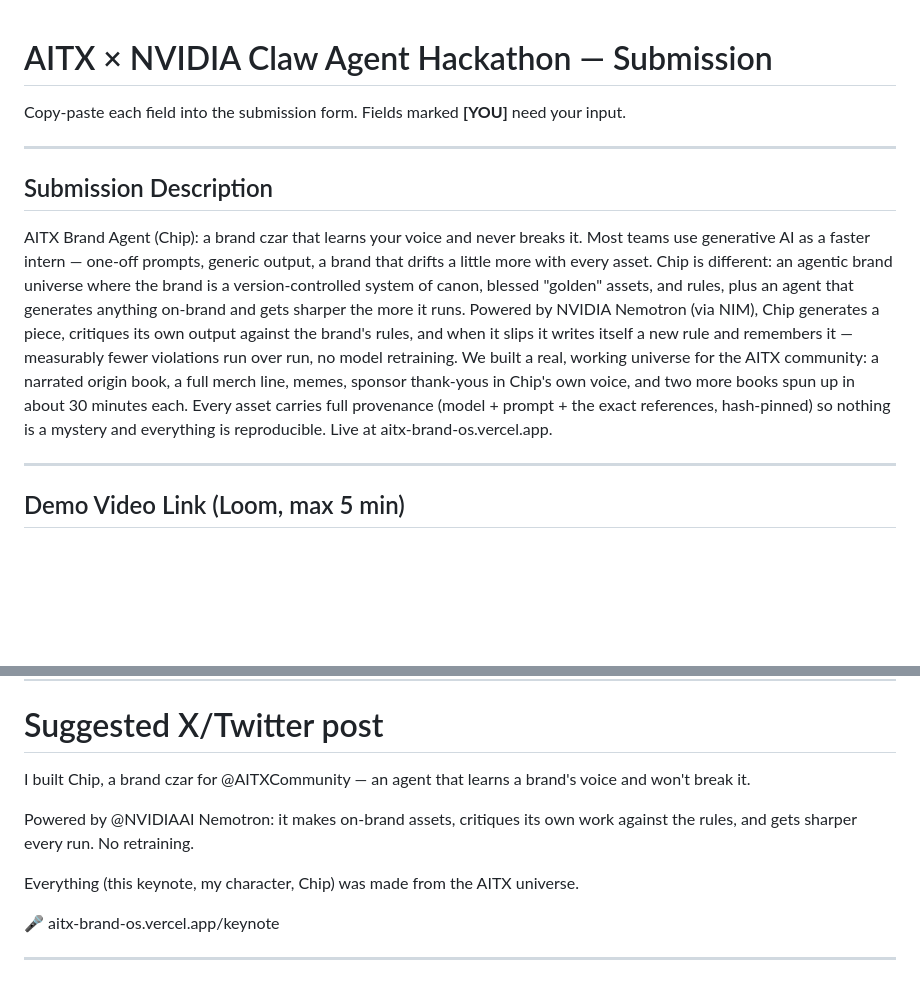
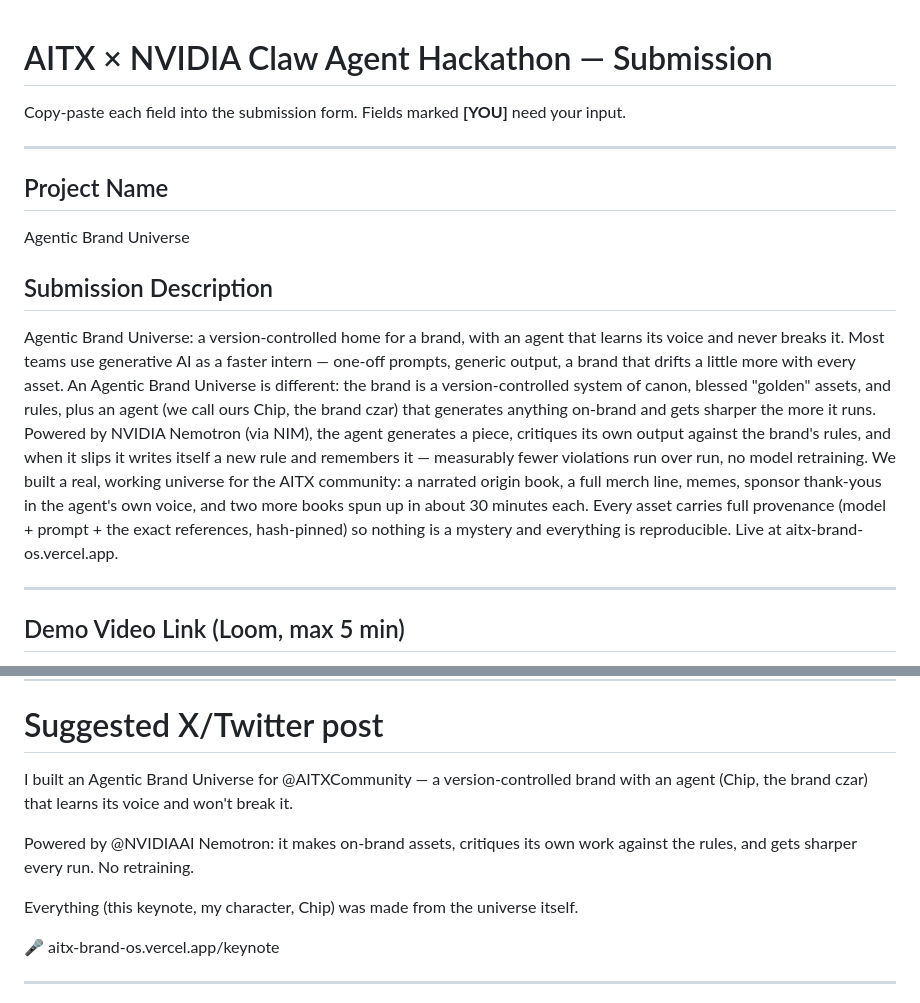
Before and after one commit to garysheng/aitx, a Markdown page: hackathon/SUBMISSION.md, 2 parts joined by grey strips. Drawn GitHub-style; blank space fills up the shorter version.

```diff
--- a/hackathon/SUBMISSION.md
+++ b/hackathon/SUBMISSION.md
@@ -4,9 +4,13 @@ Copy-paste each field into the submission form. Fields marked **[YOU]** need you
 
 ---
 
+## Project Name
+
+Agentic Brand Universe
+
 ## Submission Description
 
-AITX Brand Agent (Chip): a brand czar that learns your voice and never breaks it. Most teams use generative AI as a faster intern — one-off prompts, generic output, a brand that drifts a little more with every asset. Chip is different: an agentic brand universe where the brand is a version-controlled system of canon, blessed "golden" assets, and rules, plus an agent that generates anything on-brand and gets sharper the more it runs. Powered by NVIDIA Nemotron (via NIM), Chip generates a piece, critiques its own output against the brand's rules, and when it slips it writes itself a new rule and remembers it — measurably fewer violations run over run, no model retraining. We built a real, working universe for the AITX community: a narrated origin book, a full merch line, memes, sponsor thank-yous in Chip's own voice, and two more books spun up in about 30 minutes each. Every asset carries full provenance (model + prompt + the exact references, hash-pinned) so nothing is a mystery and everything is reproducible. Live at aitx-brand-os.vercel.app.
+Agentic Brand Universe: a version-controlled home for a brand, with an agent that learns its voice and never breaks it. Most teams use generative AI as a faster intern — one-off prompts, generic output, a brand that drifts a little more with every asset. An Agentic Brand Universe is different: the brand is a version-controlled system of canon, blessed "golden" assets, and rules, plus an agent (we call ours Chip, the brand czar) that generates anything on-brand and gets sharper the more it runs. Powered by NVIDIA Nemotron (via NIM), the agent generates a piece, critiques its own output against the brand's rules, and when it slips it writes itself a new rule and remembers it — measurably fewer violations run over run, no model retraining. We built a real, working universe for the AITX community: a narrated origin book, a full merch line, memes, sponsor thank-yous in the agent's own voice, and two more books spun up in about 30 minutes each. Every asset carries full provenance (model + prompt + the exact references, hash-pinned) so nothing is a mystery and everything is reproducible. Live at aitx-brand-os.vercel.app.
 
 ---
 
@@ -59,11 +63,11 @@ Everything in the demo was generated from the AITX brand universe itself — inc
 
 # Suggested X/Twitter post
 
-I built Chip, a brand czar for @AITXCommunity — an agent that learns a brand's voice and won't break it.
+I built an Agentic Brand Universe for @AITXCommunity — a version-controlled brand with an agent (Chip, the brand czar) that learns its voice and won't break it.
 
 Powered by @NVIDIAAI Nemotron: it makes on-brand assets, critiques its own work against the rules, and gets sharper every run. No retraining.
 
-Everything (this keynote, my character, Chip) was made from the AITX universe.
+Everything (this keynote, my character, Chip) was made from the universe itself.
 
 🎤 aitx-brand-os.vercel.app/keynote
 
```
Also changed, not shown: README.md (+4 -4 lines).
